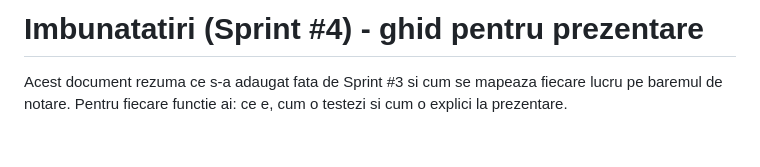
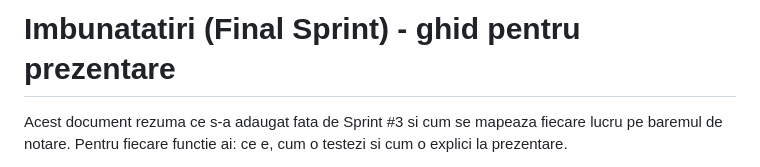
Before and after one commit to VladTamasila/Negustorii-Cetatii, a Markdown page: docs/IMBUNATATIRI.md, the part around the change. GitHub-like rendering; blank space fills up the shorter version.

Commit message:
Final Sprint

```diff
--- a/docs/IMBUNATATIRI.md
+++ b/docs/IMBUNATATIRI.md
@@ -1,4 +1,4 @@
-# Imbunatatiri (Sprint #4) - ghid pentru prezentare
+# Imbunatatiri (Final Sprint) - ghid pentru prezentare
 
 Acest document rezuma ce s-a adaugat fata de Sprint #3 si cum se mapeaza fiecare
 lucru pe baremul de notare. Pentru fiecare functie ai: ce e, cum o testezi si
```
